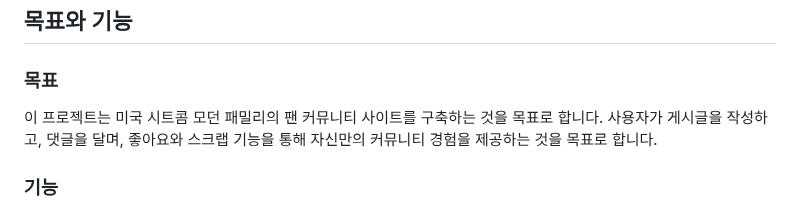
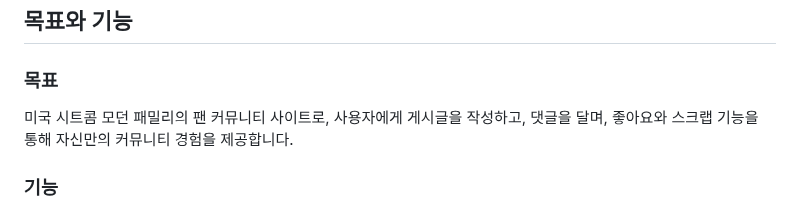
Before and after one commit to jsyoo1229/modern_family_fan_community, a Markdown page: README.md, the part around the change. Drawn GitHub-style.

```diff
--- a/README.md
+++ b/README.md
@@ -2,7 +2,7 @@
 
 ## 목표와 기능
 ### 목표 ###
-이 프로젝트는 미국 시트콤 모던 패밀리의 팬 커뮤니티 사이트를 구축하는 것을 목표로 합니다. 사용자가 게시글을 작성하고, 댓글을 달며, 좋아요와 스크랩 기능을 통해 자신만의 커뮤니티 경험을 제공하는 것을 목표로 합니다.
+미국 시트콤 모던 패밀리의 팬 커뮤니티 사이트로, 사용자에게 게시글을 작성하고, 댓글을 달며, 좋아요와 스크랩 기능을 통해 자신만의 커뮤니티 경험을 제공합니다.
 
 ### 기능
 - 회원가입 및 로그인/로그아웃: 사용자는 이메일과 비밀번호를 사용해 계정을 생성하고 로그인 및 로그아웃할 수 있습니다.
```
